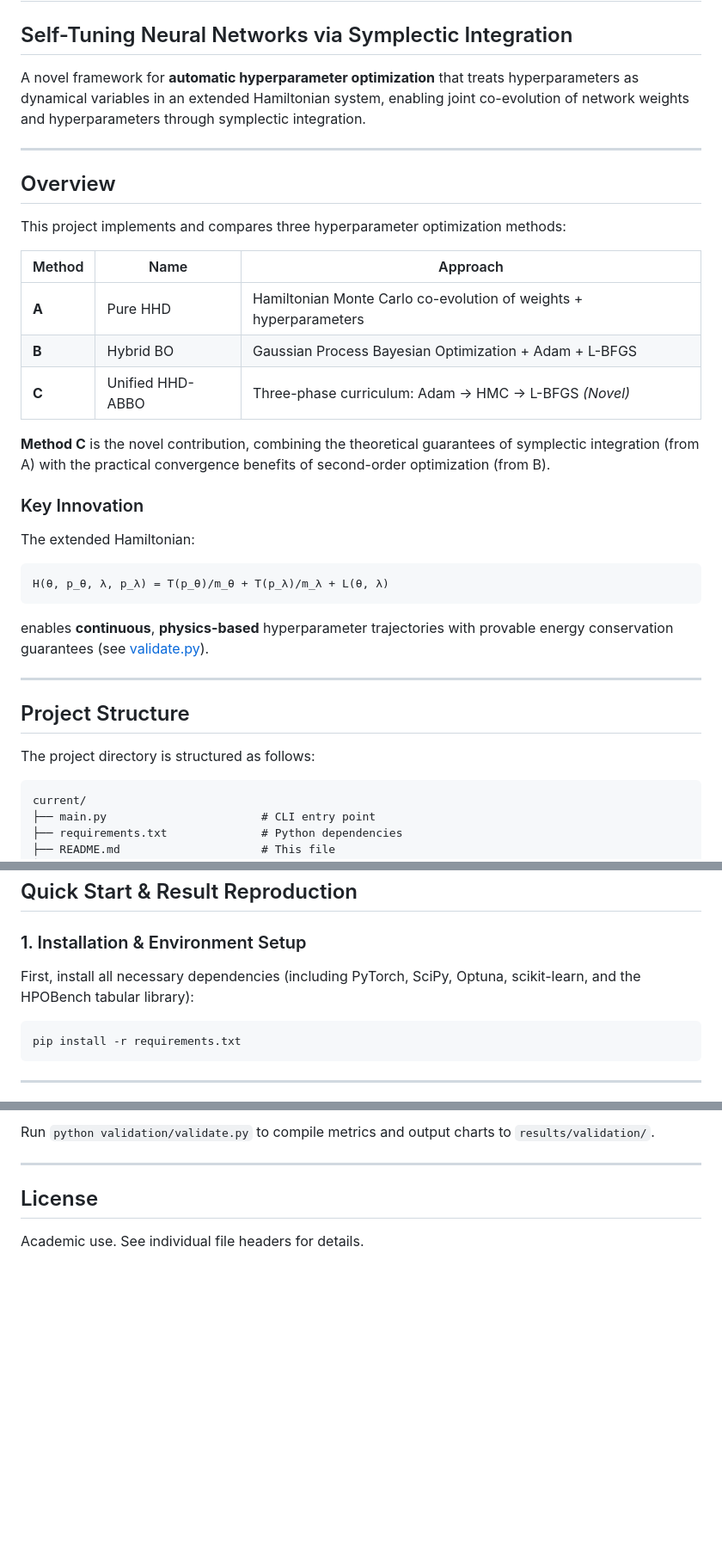
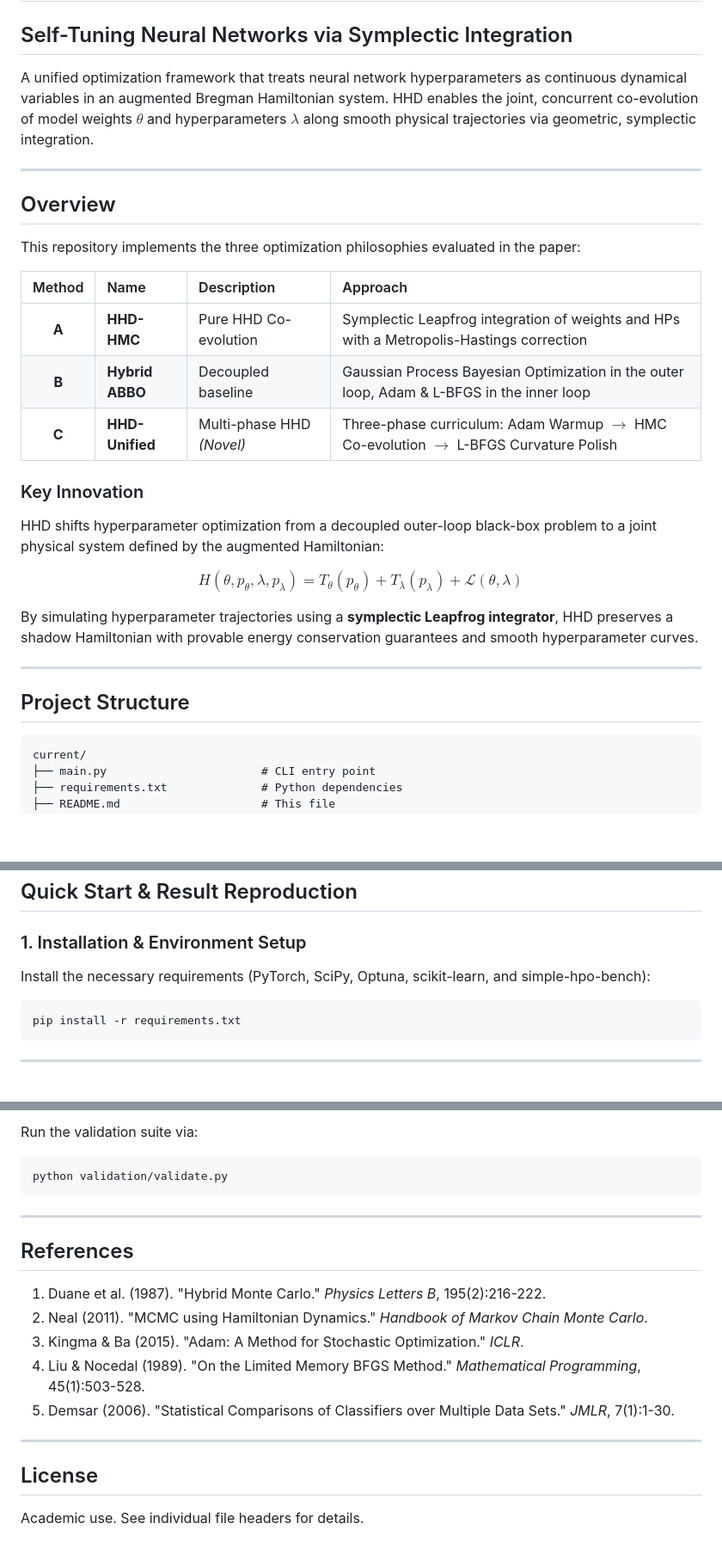
Before and after one commit to cyphlia/HPO-HMC, a Markdown page: README.md, 3 parts joined by grey strips. Shown at 86% size. Rendered like a GitHub page; blank space fills up the shorter version.

````diff
--- a/README.md
+++ b/README.md
@@ -1,34 +1,30 @@
 # Hamiltonian Hyperparameter Dynamics (HHD)
 ## Self-Tuning Neural Networks via Symplectic Integration
 
-A novel framework for **automatic hyperparameter optimization** that treats hyperparameters as dynamical variables in an extended Hamiltonian system, enabling joint co-evolution of network weights and hyperparameters through symplectic integration.
+A unified optimization framework that treats neural network hyperparameters as continuous dynamical variables in an augmented Bregman Hamiltonian system. HHD enables the joint, concurrent co-evolution of model weights $\theta$ and hyperparameters $\lambda$ along smooth physical trajectories via geometric, symplectic integration.
 
 ---
 
 ## Overview
 
-This project implements and compares three hyperparameter optimization methods:
+This repository implements the three optimization philosophies evaluated in the paper:
 
-| Method | Name | Approach |
-|--------|------|----------|
-| **A** | Pure HHD | Hamiltonian Monte Carlo co-evolution of weights + hyperparameters |
-| **B** | Hybrid BO | Gaussian Process Bayesian Optimization + Adam + L-BFGS |
-| **C** | Unified HHD-ABBO | Three-phase curriculum: Adam → HMC → L-BFGS *(Novel)* |
-
-**Method C** is the novel contribution, combining the theoretical guarantees of symplectic integration (from A) with the practical convergence benefits of second-order optimization (from B).
+| Method | Name | Description | Approach |
+|:---:|:---|:---|:---|
+| **A** | **HHD-HMC** | Pure HHD Co-evolution | Symplectic Leapfrog integration of weights and HPs with a Metropolis-Hastings correction |
+| **B** | **Hybrid ABBO** | Decoupled baseline | Gaussian Process Bayesian Optimization in the outer loop, Adam & L-BFGS in the inner loop |
+| **C** | **HHD-Unified** | Multi-phase HHD *(Novel)* | Three-phase curriculum: Adam Warmup $\rightarrow$ HMC Co-evolution $\rightarrow$ L-BFGS Curvature Polish |
 
 ### Key Innovation
-The extended Hamiltonian:
-```
-H(θ, p_θ, λ, p_λ) = T(p_θ)/m_θ + T(p_λ)/m_λ + L(θ, λ)
-```
-enables **continuous**, **physics-based** hyperparameter trajectories with provable energy conservation guarantees (see [validate.py](file:///c:/Minor%20Project/Model/current/validation/validate.py)).
+HHD shifts hyperparameter optimization from a decoupled outer-loop black-box problem to a joint physical system defined by the augmented Hamiltonian:
+
+$$H(\theta, p_{\theta}, \lambda, p_{\lambda}) = T_{\theta}(p_{\theta}) + T_{\lambda}(p_{\lambda}) + \mathcal{L}(\theta, \lambda)$$
+
+By simulating hyperparameter trajectories using a **symplectic Leapfrog integrator**, HHD preserves a shadow Hamiltonian with provable energy conservation guarantees and smooth hyperparameter curves.
 
 ---
 
 ## Project Structure
-
-The project directory is structured as follows:
 
 ```
 current/
@@ -91,7 +88,7 @@ current/
 ## Quick Start & Result Reproduction
 
 ### 1. Installation & Environment Setup
-First, install all necessary dependencies (including PyTorch, SciPy, Optuna, scikit-learn, and the HPOBench tabular library):
+Install the necessary requirements (PyTorch, SciPy, Optuna, scikit-learn, and simple-hpo-bench):
 ```bash
 pip install -r requirements.txt
 ```
@@ -252,8 +221,20 @@ The `validation/` suite verifies the following mathematical principles:
 
-Run `python validation/validate.py` to compile metrics and output charts to `results/validation/`.
+Run the validation suite via:
+```bash
+python validation/validate.py
+```
+
+---
+
+## References
+
+1. Duane et al. (1987). "Hybrid Monte Carlo." *Physics Letters B*, 195(2):216-222.
+2. Neal (2011). "MCMC using Hamiltonian Dynamics." *Handbook of Markov Chain Monte Carlo*.
+3. Kingma & Ba (2015). "Adam: A Method for Stochastic Optimization." *ICLR*.
+4. Liu & Nocedal (1989). "On the Limited Memory BFGS Method." *Mathematical Programming*, 45(1):503-528.
+5. Demsar (2006). "Statistical Comparisons of Classifiers over Multiple Data Sets." *JMLR*, 7(1):1-30.
 
 ---
 
 ## License
-
 Academic use. See individual file headers for details.
````
Also changed, not shown: other parts of README.md (+44 -71 lines).
